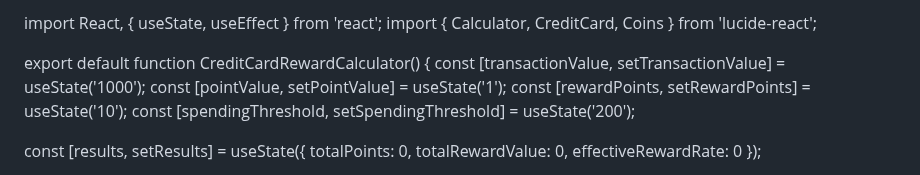
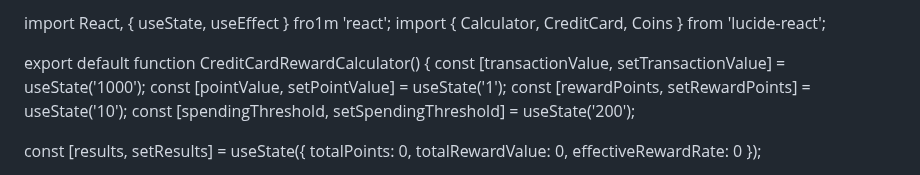
Before and after one commit to class902/Campaign, a Markdown page: README.md, the part around the change. Drawn GitHub-style.

```diff
--- a/README.md
+++ b/README.md
@@ -1,4 +1,4 @@
-import React, { useState, useEffect } from 'react';
+import React, { useState, useEffect } fro1m 'react';
 import { Calculator, CreditCard, Coins } from 'lucide-react';
 
 export default function CreditCardRewardCalculator() {
```
